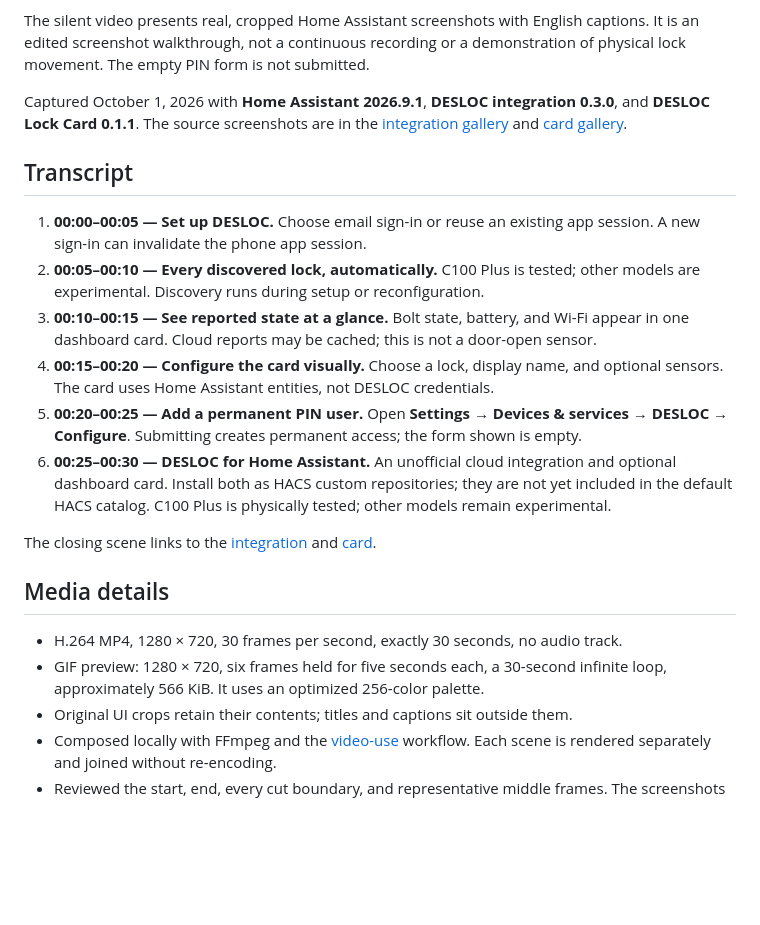
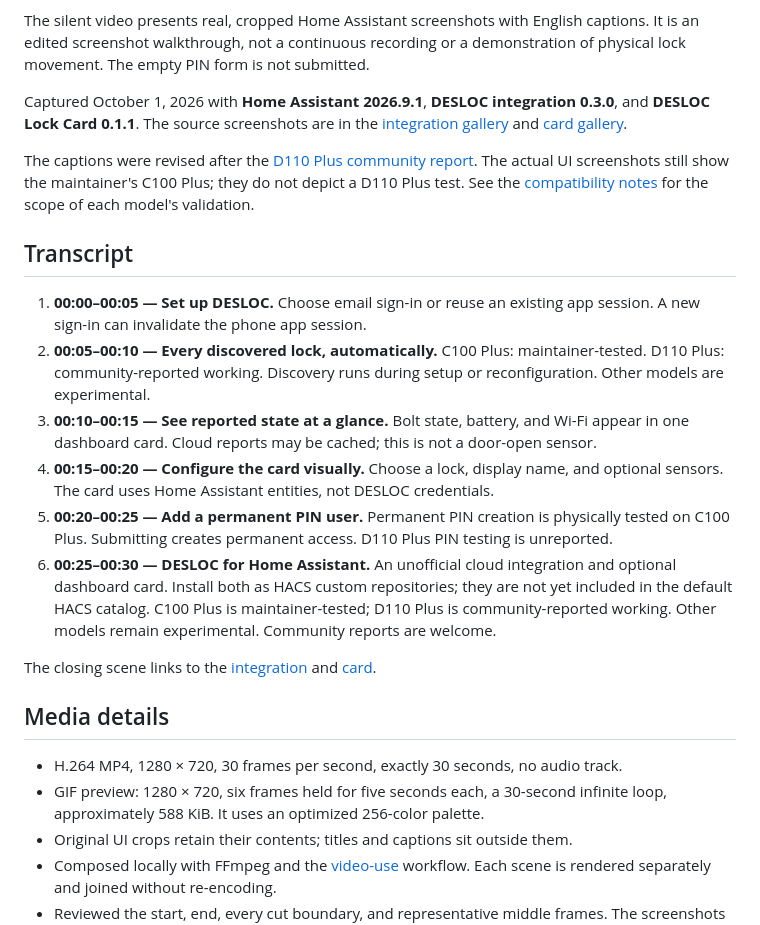
Before and after one commit to ha-homelab/ha-desloc, a Markdown page: docs/video.md, the part around the change. Drawn GitHub-style; blank space fills up the shorter version.

Commit message:
docs: show C100 Plus and D110 Plus in the walkthrough (#11)
The walkthrough previously implied that only C100 Plus had a positive
compatibility result. Update the 30-second MP4 and README GIF to name
C100 Plus as maintainer-tested and D110 Plus as community-reported
working, including a redesigned closing scene. Other models remain
experimental; D110 Plus PIN testing has not been reported.

Keep the real C100 Plus interface captures and record their scope in the
English documentation. This change affects documentation and media only.

Validation: checked every cut, the start and end, and full-resolution
revised scenes; confirmed the MP4 is 1280 × 720 at 30 fps, 30 seconds,
with no audio. The GIF contains six five-second frames and loops
indefinitely. Checked local documentation links and whitespace. Both
repositories use identical media files.

Updated the accessible transcript and screenshot guide.

```diff
--- a/docs/video.md
+++ b/docs/video.md
@@ -16,25 +16,33 @@ Captured October 1, 2026 with **Home Assistant 2026.9.1**, **DESLOC integration
 [integration gallery](screenshots.md) and
 [card gallery](https://github.com/ha-homelab/ha-desloc-card/blob/main/docs/screenshots.md).
 
+The captions were revised after the
+[D110 Plus community report](https://github.com/home-assistant/feature-requests/discussions/2138#discussioncomment-18702050).
+The actual UI screenshots still show the maintainer's C100 Plus; they do not
+depict a D110 Plus test. See the [compatibility notes](compatibility.md) for the
+scope of each model's validation.
+
 ## Transcript
 
 1. **00:00–00:05 — Set up DESLOC.** Choose email sign-in or reuse an existing app
    session. A new sign-in can invalidate the phone app session.
-2. **00:05–00:10 — Every discovered lock, automatically.** C100 Plus is tested;
-   other models are experimental. Discovery runs during setup or reconfiguration.
+2. **00:05–00:10 — Every discovered lock, automatically.** C100 Plus:
+   maintainer-tested. D110 Plus: community-reported working. Discovery runs
+   during setup or reconfiguration. Other models are experimental.
 3. **00:10–00:15 — See reported state at a glance.** Bolt state, battery, and
    Wi-Fi appear in one dashboard card. Cloud reports may be cached; this is not
    a door-open sensor.
 4. **00:15–00:20 — Configure the card visually.** Choose a lock, display name,
    and optional sensors. The card uses Home Assistant entities, not DESLOC
    credentials.
-5. **00:20–00:25 — Add a permanent PIN user.** Open **Settings → Devices &
-   services → DESLOC → Configure**. Submitting creates permanent access; the
-   form shown is empty.
+5. **00:20–00:25 — Add a permanent PIN user.** Permanent PIN creation is
+   physically tested on C100 Plus. Submitting creates permanent access.
+   D110 Plus PIN testing is unreported.
 6. **00:25–00:30 — DESLOC for Home Assistant.** An unofficial cloud integration
    and optional dashboard card. Install both as HACS custom repositories; they
-   are not yet included in the default HACS catalog. C100 Plus is physically
-   tested; other models remain experimental.
+   are not yet included in the default HACS catalog. C100 Plus is
+   maintainer-tested; D110 Plus is community-reported working. Other models
+   remain experimental. Community reports are welcome.
 
 The closing scene links to the
 [integration](https://github.com/ha-homelab/ha-desloc) and
@@ -44,7 +52,7 @@ The closing scene links to the
 
 - H.264 MP4, 1280 × 720, 30 frames per second, exactly 30 seconds, no audio track.
 - GIF preview: 1280 × 720, six frames held for five seconds each, a 30-second
-  infinite loop, approximately 566 KiB. It uses an optimized 256-color palette.
+  infinite loop, approximately 588 KiB. It uses an optimized 256-color palette.
 - Original UI crops retain their contents; titles and captions sit outside them.
 - Composed locally with FFmpeg and the
   [video-use](https://github.com/browser-use/video-use/tree/9575612f066aa517354790a645fd90f9f95a743b)
```
Also changed, not shown: docs/screenshots.md (+6 -2 lines), docs/media/desloc-overview.gif, 1 other file.
